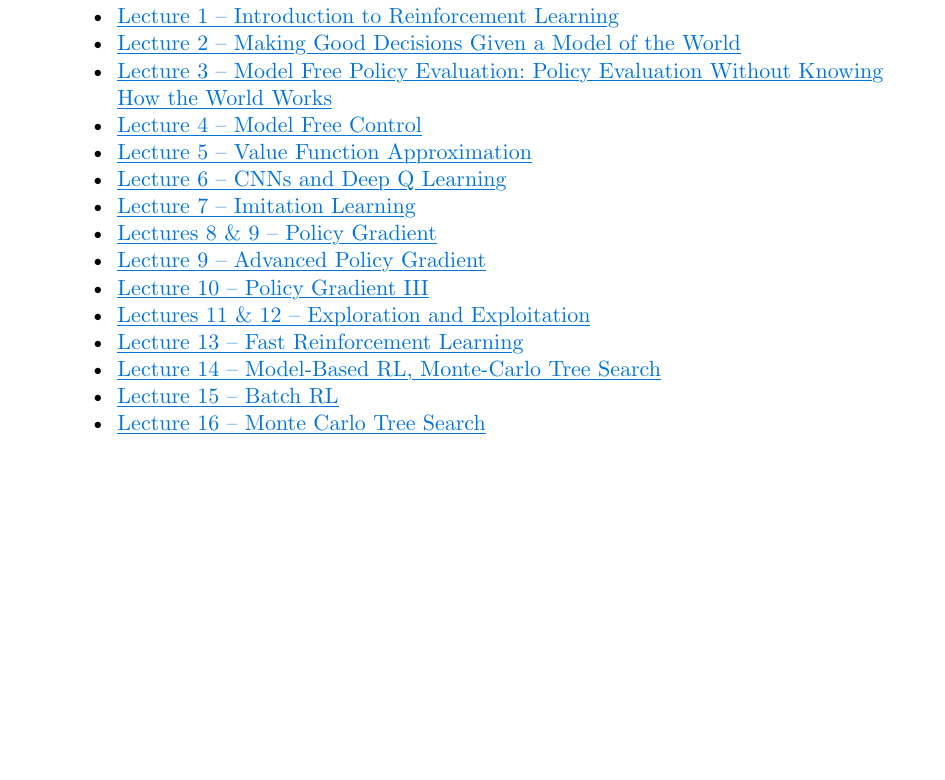
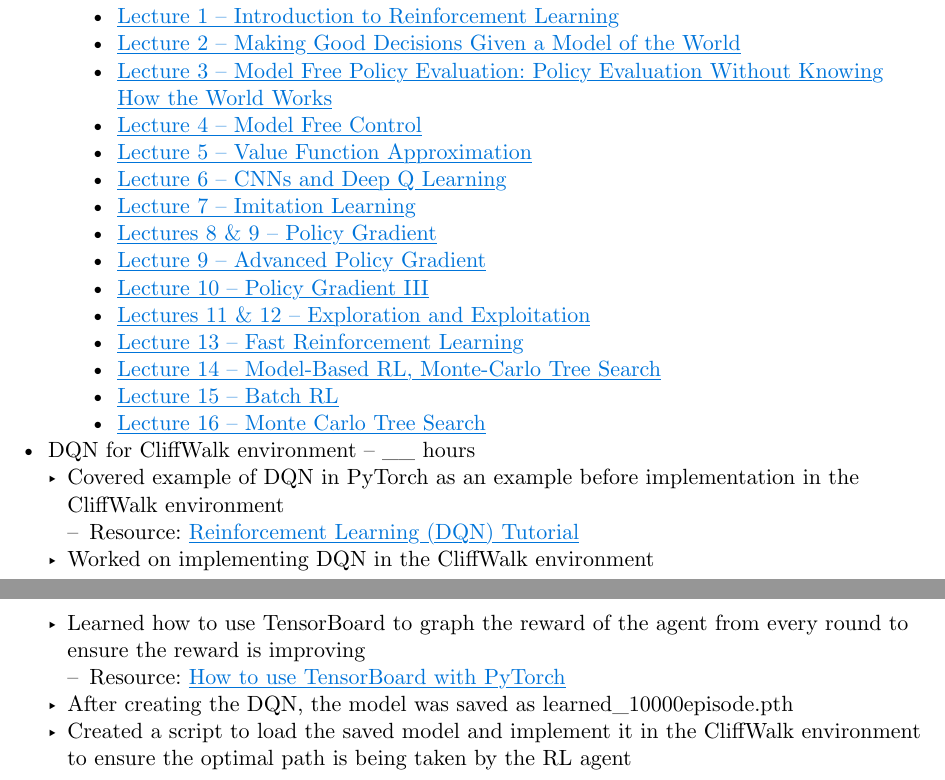
Before and after one commit to ojas-chaturvedi/NLP-Gun-Legislation, a Typst document (internship_log.typ): part of page 4 of 4 before the commit and two parts of pages 4 and 5 of 5 after it, the two joined at a grey line, cut so that both start at the same text, the shorter picture padded with empty space. Compiled offline with Typst 0.15.

Commit message:
Added log about DQN CliffWalk work

```diff
--- a/internship_log.typ
+++ b/internship_log.typ
@@ -206,3 +206,18 @@
       - #link(
           "https://web.stanford.edu/class/cs234/CS234Win2019/slides/lecture16_postclass.pdf",
         )[Lecture 16 -- Monte Carlo Tree Search]
+- DQN for CliffWalk environment -- \_\_ hours
+  - Covered example of DQN in PyTorch as an example before implementation in the
+    CliffWalk environment
+    - Resource: #link(
+        "https://pytorch.org/tutorials/intermediate/reinforcement_q_learning.html",
+      )[Reinforcement Learning (DQN) Tutorial]
+  - Worked on implementing DQN in the CliffWalk environment
+  - Learned how to use TensorBoard to graph the reward of the agent from every round
+    to ensure the reward is improving
+    - Resource: #link(
+        "https://pytorch.org/tutorials/recipes/recipes/tensorboard_with_pytorch.html",
+      )[How to use TensorBoard with PyTorch]
+  - After creating the DQN, the model was saved as learned_10000episode.pth
+  - Created a script to load the saved model and implement it in the CliffWalk
+    environment to ensure the optimal path is being taken by the RL agent
```
Also changed, not shown: internship_log.pdf.
